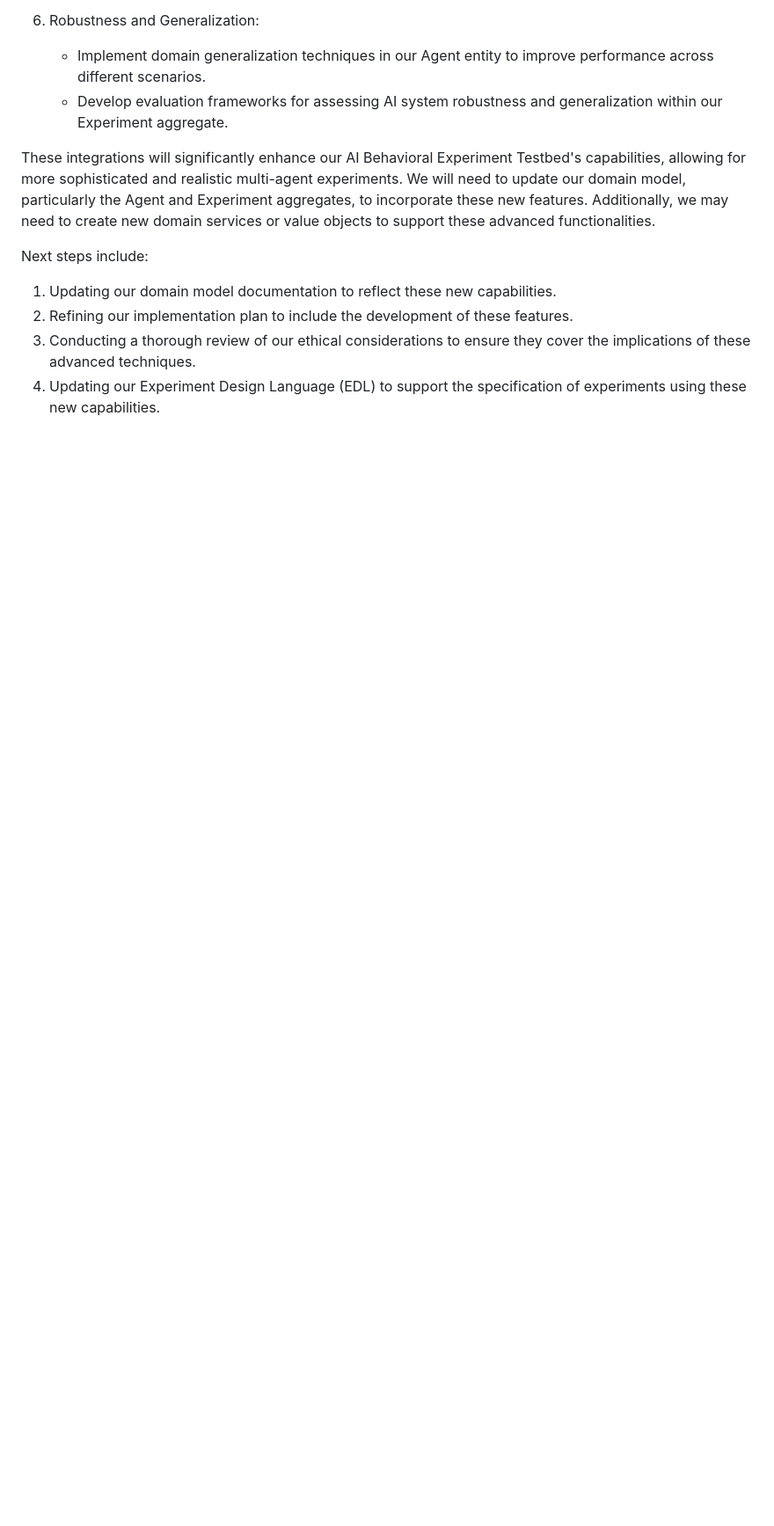
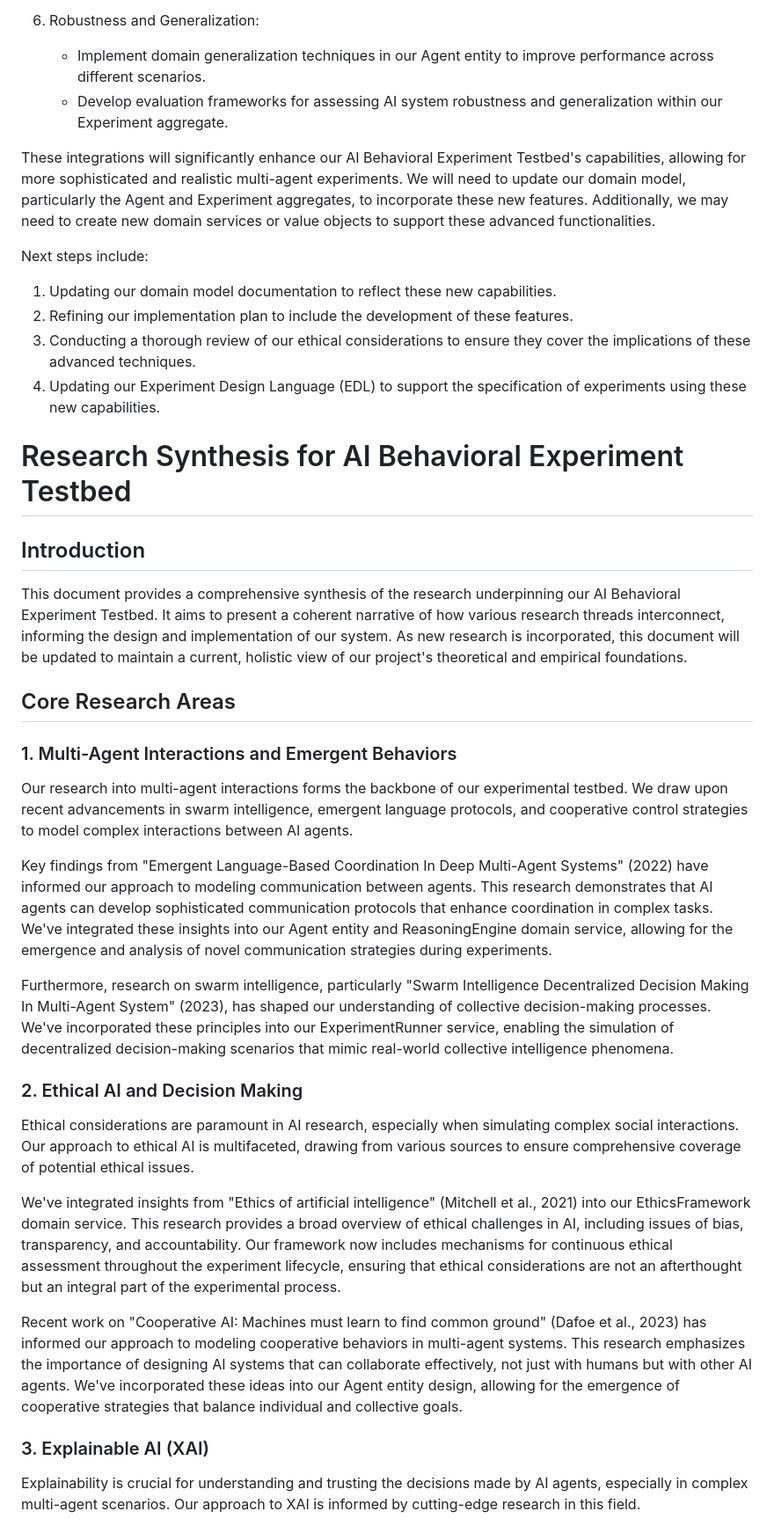
Before and after one commit to ryanklee/think-taink, a Markdown page: docs/research_needs.md, the part around one of its changes. Shown at 88% size. Rendered like a GitHub page; blank space fills up the shorter version.

Commit message:
docs: create research synthesis document

```diff
--- a/docs/research_needs.md
+++ b/docs/research_needs.md
@@ -110,3 +110,31 @@ Next steps include:
 2. Refining our implementation plan to include the development of these features.
 3. Conducting a thorough review of our ethical considerations to ensure they cover the implications of these advanced techniques.
 4. Updating our Experiment Design Language (EDL) to support the specification of experiments using these new capabilities.
+# Research Synthesis for AI Behavioral Experiment Testbed
+
+## Introduction
+
+This document provides a comprehensive synthesis of the research underpinning our AI Behavioral Experiment Testbed. It aims to present a coherent narrative of how various research threads interconnect, informing the design and implementation of our system. As new research is incorporated, this document will be updated to maintain a current, holistic view of our project's theoretical and empirical foundations.
+
+## Core Research Areas
+
+### 1. Multi-Agent Interactions and Emergent Behaviors
+
+Our research into multi-agent interactions forms the backbone of our experimental testbed. We draw upon recent advancements in swarm intelligence, emergent language protocols, and cooperative control strategies to model complex interactions between AI agents.
+
+Key findings from "Emergent Language-Based Coordination In Deep Multi-Agent Systems" (2022) have informed our approach to modeling communication between agents. This research demonstrates that AI agents can develop sophisticated communication protocols that enhance coordination in complex tasks. We've integrated these insights into our Agent entity and ReasoningEngine domain service, allowing for the emergence and analysis of novel communication strategies during experiments.
+
+Furthermore, research on swarm intelligence, particularly "Swarm Intelligence Decentralized Decision Making In Multi-Agent System" (2023), has shaped our understanding of collective decision-making processes. We've incorporated these principles into our ExperimentRunner service, enabling the simulation of decentralized decision-making scenarios that mimic real-world collective intelligence phenomena.
+
+### 2. Ethical AI and Decision Making
+
+Ethical considerations are paramount in AI research, especially when simulating complex social interactions. Our approach to ethical AI is multifaceted, drawing from various sources to ensure comprehensive coverage of potential ethical issues.
+
+We've integrated insights from "Ethics of artificial intelligence" (Mitchell et al., 2021) into our EthicsFramework domain service. This research provides a broad overview of ethical challenges in AI, including issues of bias, transparency, and accountability. Our framework now includes mechanisms for continuous ethical assessment throughout the experiment lifecycle, ensuring that ethical considerations are not an afterthought but an integral part of the experimental process.
+
+Recent work on "Cooperative AI: Machines must learn to find common ground" (Dafoe et al., 2023) has informed our approach to modeling cooperative behaviors in multi-agent systems. This research emphasizes the importance of designing AI systems that can collaborate effectively, not just with humans but with other AI agents. We've incorporated these ideas into our Agent entity design, allowing for the emergence of cooperative strategies that balance individual and collective goals.
+
+### 3. Explainable AI (XAI)
+
+Explainability is crucial for understanding and trusting the decisions made by AI agents, especially in complex multi-agent scenarios. Our approach to XAI is informed by cutting-edge research in this field.
+
```
Also changed, not shown: other parts of docs/research_needs.md (+19 -0 lines).
